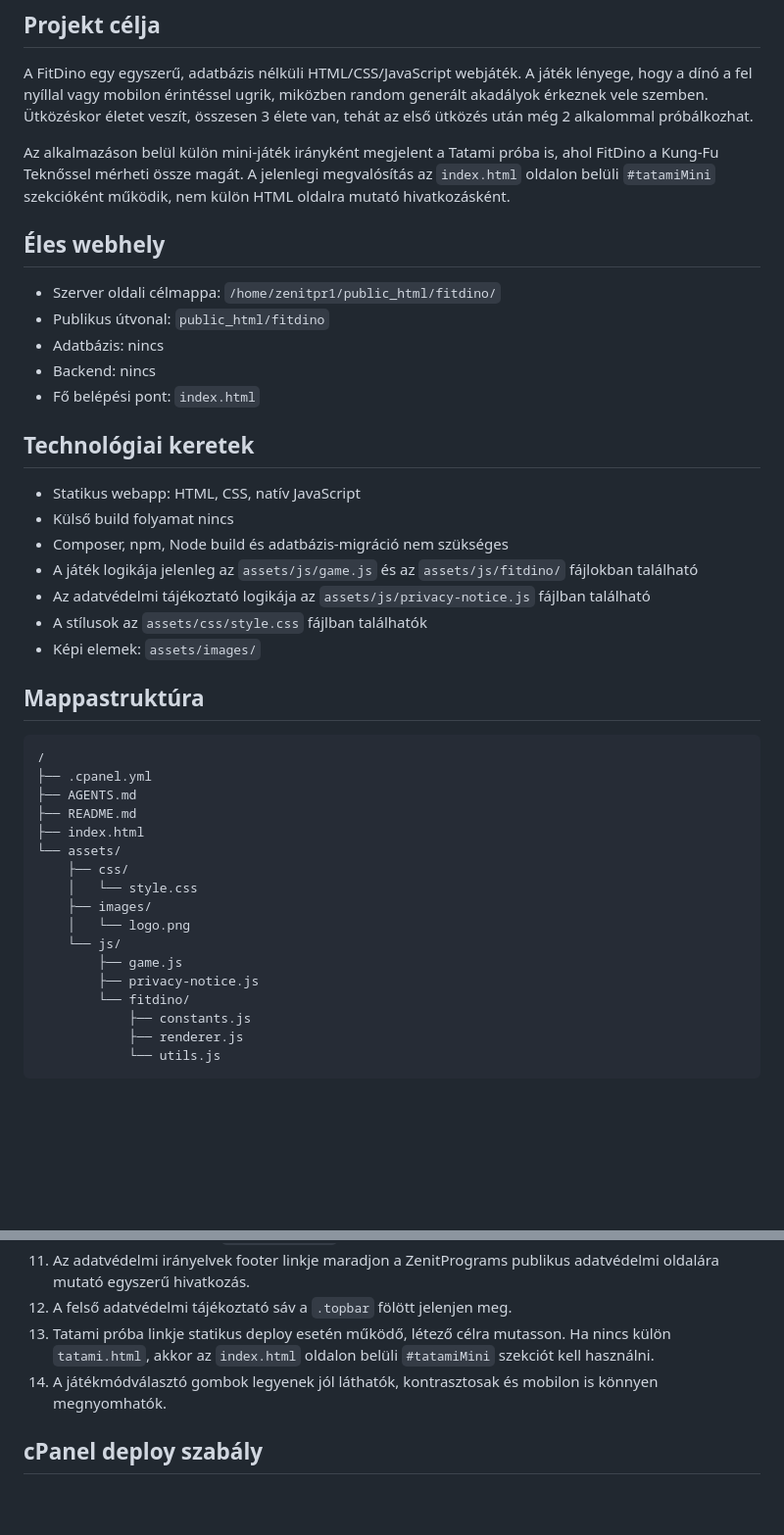
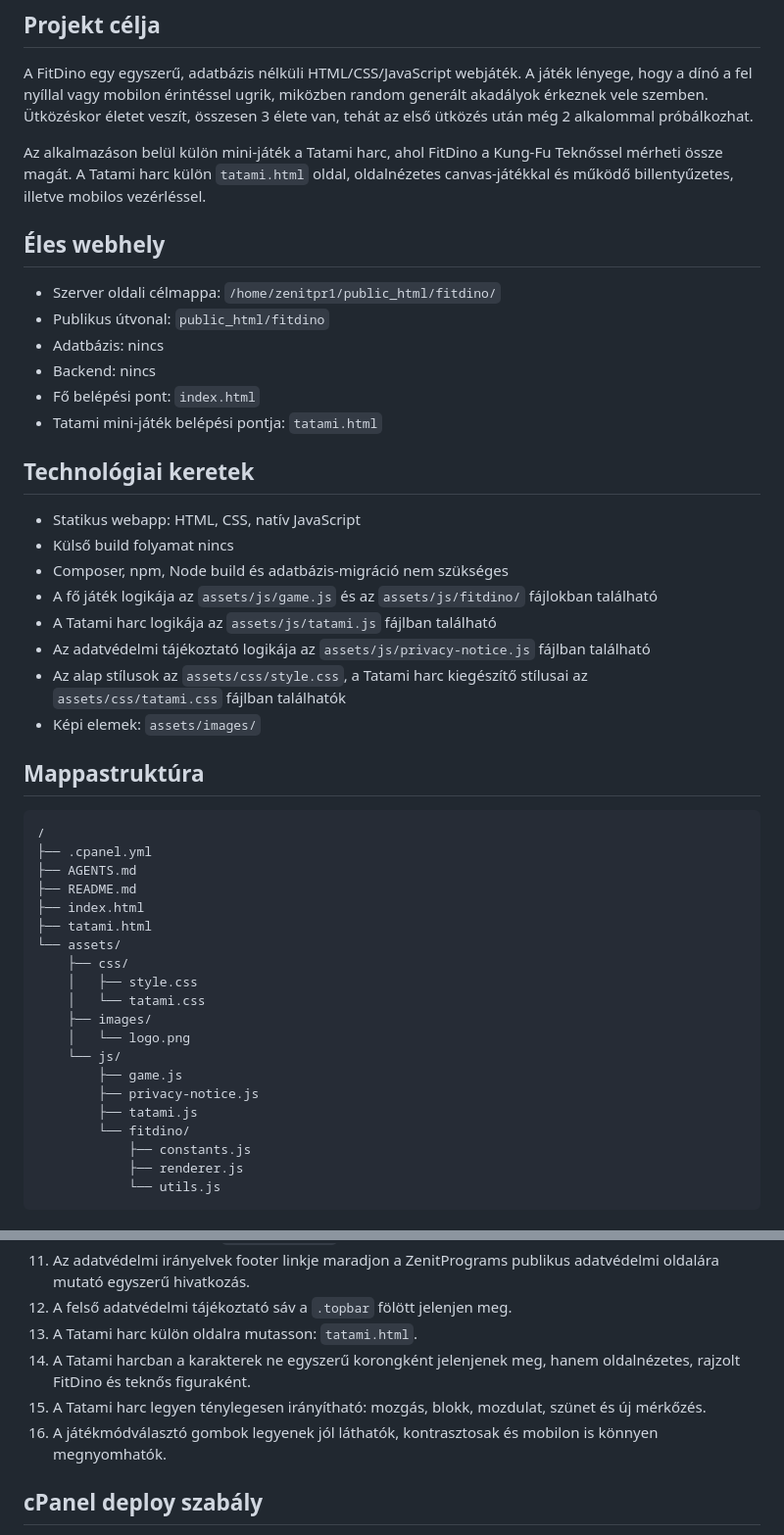
Before and after one commit to vidakzoltan/FitDino, a Markdown page: AGENTS.md, 2 parts joined by grey strips. Shown at 98% size. GitHub-like rendering; blank space fills up the shorter version.

Commit message:
AGENTS frissitese Tatami harc oldallal

```diff
--- a/AGENTS.md
+++ b/AGENTS.md
@@ -4,7 +4,7 @@
 
 A FitDino egy egyszerű, adatbázis nélküli HTML/CSS/JavaScript webjáték. A játék lényege, hogy a dínó a fel nyíllal vagy mobilon érintéssel ugrik, miközben random generált akadályok érkeznek vele szemben. Ütközéskor életet veszít, összesen 3 élete van, tehát az első ütközés után még 2 alkalommal próbálkozhat.
 
-Az alkalmazáson belül külön mini-játék irányként megjelent a Tatami próba is, ahol FitDino a Kung-Fu Teknőssel mérheti össze magát. A jelenlegi megvalósítás az `index.html` oldalon belüli `#tatamiMini` szekcióként működik, nem külön HTML oldalra mutató hivatkozásként.
+Az alkalmazáson belül külön mini-játék a Tatami harc, ahol FitDino a Kung-Fu Teknőssel mérheti össze magát. A Tatami harc külön `tatami.html` oldal, oldalnézetes canvas-játékkal és működő billentyűzetes, illetve mobilos vezérléssel.
 
 ## Éles webhely
 
@@ -13,15 +13,17 @@ Az alkalmazáson belül külön mini-játék irányként megjelent a Tatami pró
 - Adatbázis: nincs
 - Backend: nincs
 - Fő belépési pont: `index.html`
+- Tatami mini-játék belépési pontja: `tatami.html`
 
 ## Technológiai keretek
 
 - Statikus webapp: HTML, CSS, natív JavaScript
 - Külső build folyamat nincs
 - Composer, npm, Node build és adatbázis-migráció nem szükséges
-- A játék logikája jelenleg az `assets/js/game.js` és az `assets/js/fitdino/` fájlokban található
+- A fő játék logikája az `assets/js/game.js` és az `assets/js/fitdino/` fájlokban található
+- A Tatami harc logikája az `assets/js/tatami.js` fájlban található
 - Az adatvédelmi tájékoztató logikája az `assets/js/privacy-notice.js` fájlban található
-- A stílusok az `assets/css/style.css` fájlban találhatók
+- Az alap stílusok az `assets/css/style.css`, a Tatami harc kiegészítő stílusai az `assets/css/tatami.css` fájlban találhatók
 - Képi elemek: `assets/images/`
 
 ## Mappastruktúra
@@ -32,14 +34,17 @@ Az alkalmazáson belül külön mini-játék irányként megjelent a Tatami pró
 ├── AGENTS.md
 ├── README.md
 ├── index.html
+├── tatami.html
 └── assets/
     ├── css/
-    │   └── style.css
+    │   ├── style.css
+    │   └── tatami.css
     ├── images/
     │   └── logo.png
     └── js/
         ├── game.js
         ├── privacy-notice.js
+        ├── tatami.js
         └── fitdino/
             ├── constants.js
             ├── renderer.js
@@ -60,8 +65,10 @@ Az alkalmazáson belül külön mini-játék irányként megjelent a Tatami pró
 10. Patch ZIP esetén legyen `patch_liras.md` fájl is, amely röviden összefoglalja a módosításokat.
 11. Az adatvédelmi irányelvek footer linkje maradjon a ZenitPrograms publikus adatvédelmi oldalára mutató egyszerű hivatkozás.
 12. A felső adatvédelmi tájékoztató sáv a `.topbar` fölött jelenjen meg.
-13. Tatami próba linkje statikus deploy esetén működő, létező célra mutasson. Ha nincs külön `tatami.html`, akkor az `index.html` oldalon belüli `#tatamiMini` szekciót kell használni.
-14. A játékmódválasztó gombok legyenek jól láthatók, kontrasztosak és mobilon is könnyen megnyomhatók.
+13. A Tatami harc külön oldalra mutasson: `tatami.html`.
+14. A Tatami harcban a karakterek ne egyszerű korongként jelenjenek meg, hanem oldalnézetes, rajzolt FitDino és teknős figuraként.
+15. A Tatami harc legyen ténylegesen irányítható: mozgás, blokk, mozdulat, szünet és új mérkőzés.
+16. A játékmódválasztó gombok legyenek jól láthatók, kontrasztosak és mobilon is könnyen megnyomhatók.
 
 ## cPanel deploy szabály
 
```
Also changed, not shown: other parts of AGENTS.md (+4 -2 lines).
